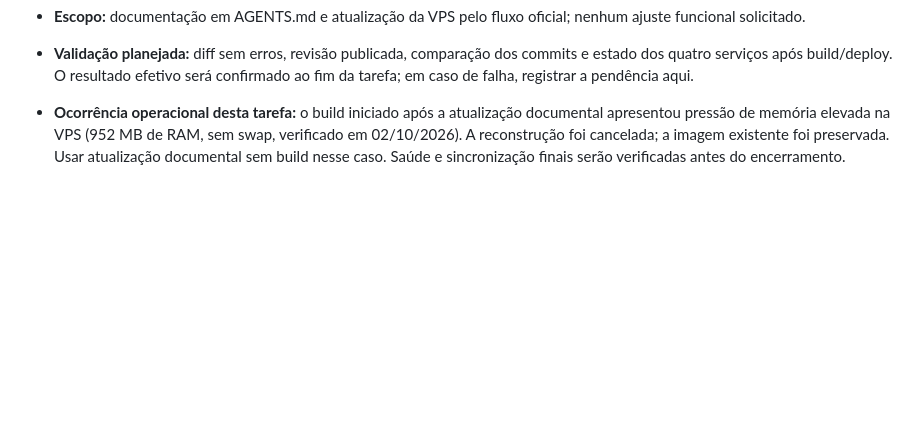
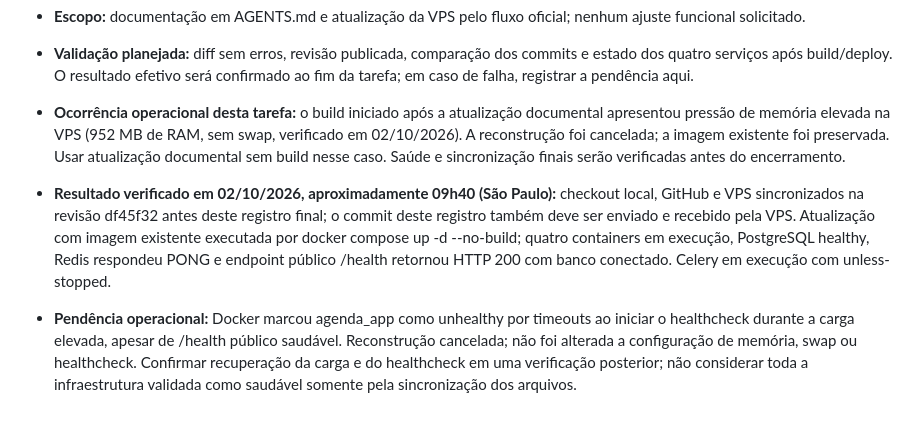
Before and after one commit to jardelberti/escola_agenda, a Markdown page: AGENTS.md, the part around the change. Drawn GitHub-style; blank space fills up the shorter version.

Commit message:
docs: registrar resultado da sincronizacao e verificacoes do deploy

```diff
--- a/AGENTS.md
+++ b/AGENTS.md
@@ -398,3 +398,6 @@ O arquivo `/home/ubuntu/escola_agenda/.env` na VPS contém as configurações de
 * **Validação planejada:** diff sem erros, revisão publicada, comparação dos commits e estado dos quatro serviços após build/deploy. O resultado efetivo será confirmado ao fim da tarefa; em caso de falha, registrar a pendência aqui.
 
 * **Ocorrência operacional desta tarefa:** o build iniciado após a atualização documental apresentou pressão de memória elevada na VPS (952 MB de RAM, sem swap, verificado em 02/10/2026). A reconstrução foi cancelada; a imagem existente foi preservada. Usar atualização documental sem build nesse caso. Saúde e sincronização finais serão verificadas antes do encerramento.
+
+* **Resultado verificado em 02/10/2026, aproximadamente 09h40 (São Paulo):** checkout local, GitHub e VPS sincronizados na revisão df45f32 antes deste registro final; o commit deste registro também deve ser enviado e recebido pela VPS. Atualização com imagem existente executada por docker compose up -d --no-build; quatro containers em execução, PostgreSQL healthy, Redis respondeu PONG e endpoint público /health retornou HTTP 200 com banco conectado. Celery em execução com unless-stopped.
+* **Pendência operacional:** Docker marcou agenda_app como unhealthy por timeouts ao iniciar o healthcheck durante a carga elevada, apesar de /health público saudável. Reconstrução cancelada; não foi alterada a configuração de memória, swap ou healthcheck. Confirmar recuperação da carga e do healthcheck em uma verificação posterior; não considerar toda a infraestrutura validada como saudável somente pela sincronização dos arquivos.
```
